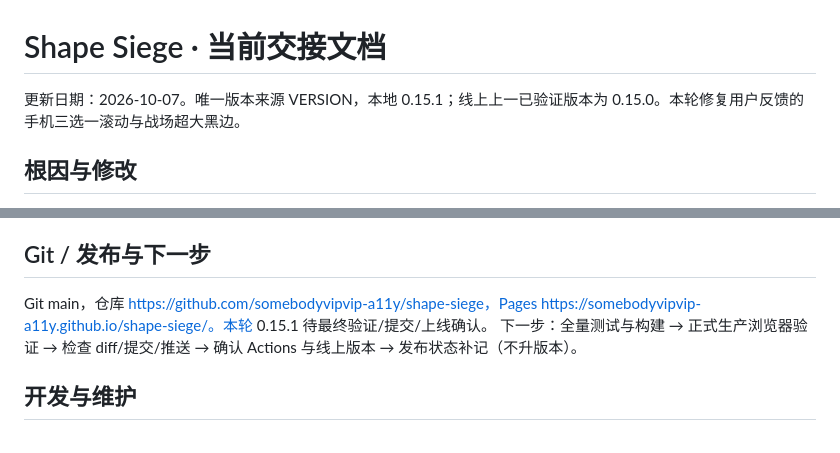
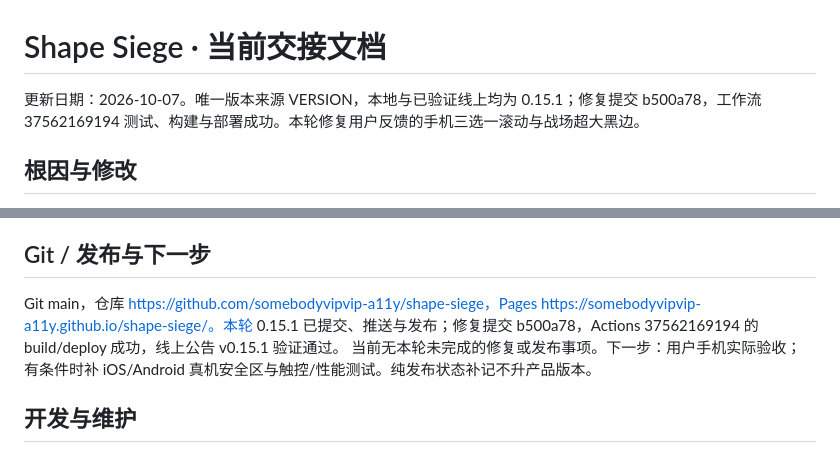
Before and after one commit to somebodyvipvip-a11y/shape-siege, a Markdown page: docs/tasks/handoff.md, 2 parts joined by grey strips. Rendered like a GitHub page.

Commit message:
docs: 记录0.15.1手机布局修复发布结果

```diff
--- a/docs/tasks/handoff.md
+++ b/docs/tasks/handoff.md
@@ -1,6 +1,6 @@
 # Shape Siege · 当前交接文档
 
-更新日期：2026-10-07。唯一版本来源 VERSION，本地 0.15.1；线上上一已验证版本为 0.15.0。本轮修复用户反馈的手机三选一滚动与战场超大黑边。
+更新日期：2026-10-07。唯一版本来源 VERSION，本地与已验证线上均为 0.15.1；修复提交 b500a78，工作流 37562169194 测试、构建与部署成功。本轮修复用户反馈的手机三选一滚动与战场超大黑边。
 
 ## 根因与修改
 
@@ -25,8 +25,8 @@
 
 ## Git / 发布与下一步
 
-Git main，仓库 https://github.com/somebodyvipvip-a11y/shape-siege，Pages https://somebodyvipvip-a11y.github.io/shape-siege/。本轮 0.15.1 待最终验证/提交/上线确认。
-下一步：全量测试与构建 → 正式生产浏览器验证 → 检查 diff/提交/推送 → 确认 Actions 与线上版本 → 发布状态补记（不升版本）。
+Git main，仓库 https://github.com/somebodyvipvip-a11y/shape-siege，Pages https://somebodyvipvip-a11y.github.io/shape-siege/。本轮 0.15.1 已提交、推送与发布；修复提交 b500a78，Actions 37562169194 的 build/deploy 成功，线上公告 v0.15.1 验证通过。
+当前无本轮未完成的修复或发布事项。下一步：用户手机实际验收；有条件时补 iOS/Android 真机安全区与触控/性能测试。纯发布状态补记不升产品版本。
 
 ## 开发与维护
 
```
Also changed, not shown: CHANGELOG.md (+1 -1 lines).
